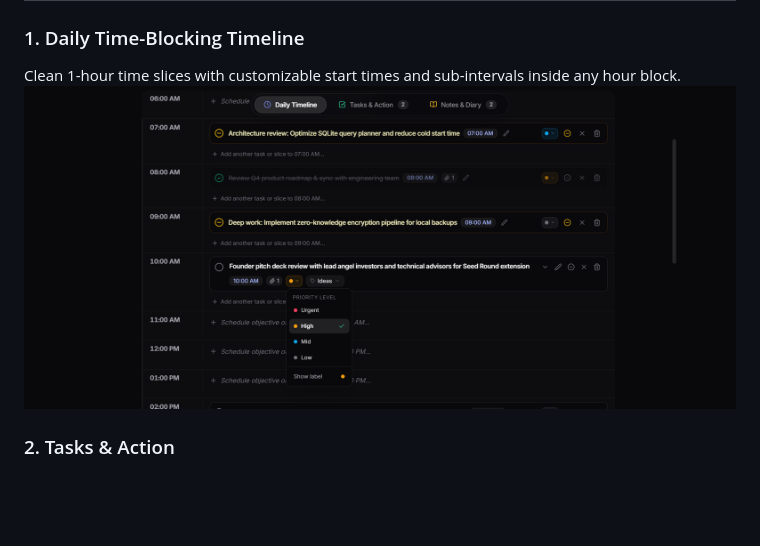
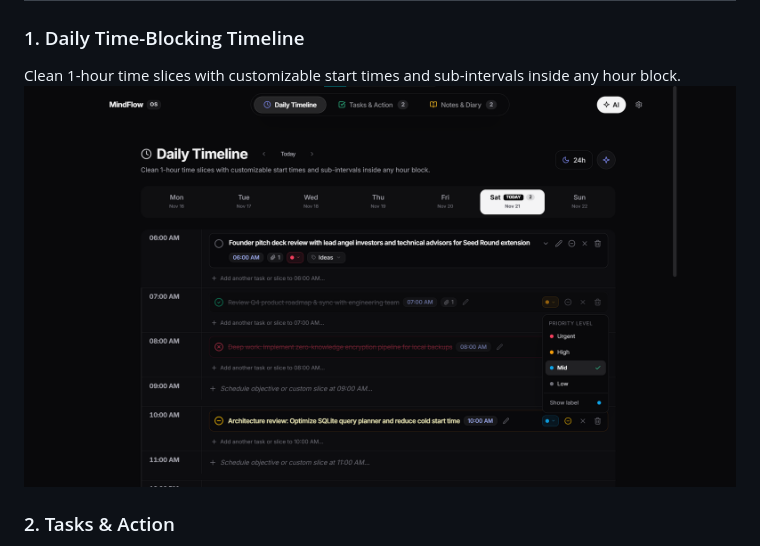
Before and after one commit to ThunderD9/mindflow, a Markdown page: README.md, the part around one of its changes. Rendered like a GitHub page; pictures changed too: daily_main.png (added), timeline.png; blank space fills up the shorter version.

Commit message:
docs: use daily_main.png for timeline and update release 1.1.3 download links

```diff
--- a/README.md
+++ b/README.md
@@ -28,7 +28,7 @@ Alternatively, you can [**view the Releases page**](https://github.com/ThunderD9
 
 ### 1. Daily Time-Blocking Timeline
 Clean 1-hour time slices with customizable start times and sub-intervals inside any hour block.
-![Daily Timeline](./timeline.png)
+![Daily Timeline](./daily_main.png)
 
 ### 2. Tasks & Action
 Organized high-leverage action items with full priority, single-line dot badges, and weekday sorting.
```
Also changed, not shown: other parts of README.md (+3 -3 lines).
